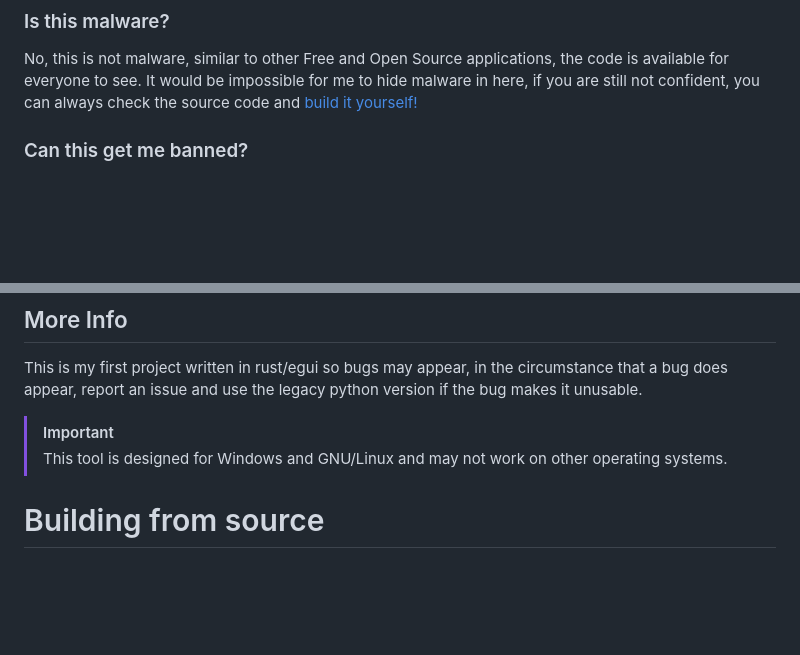
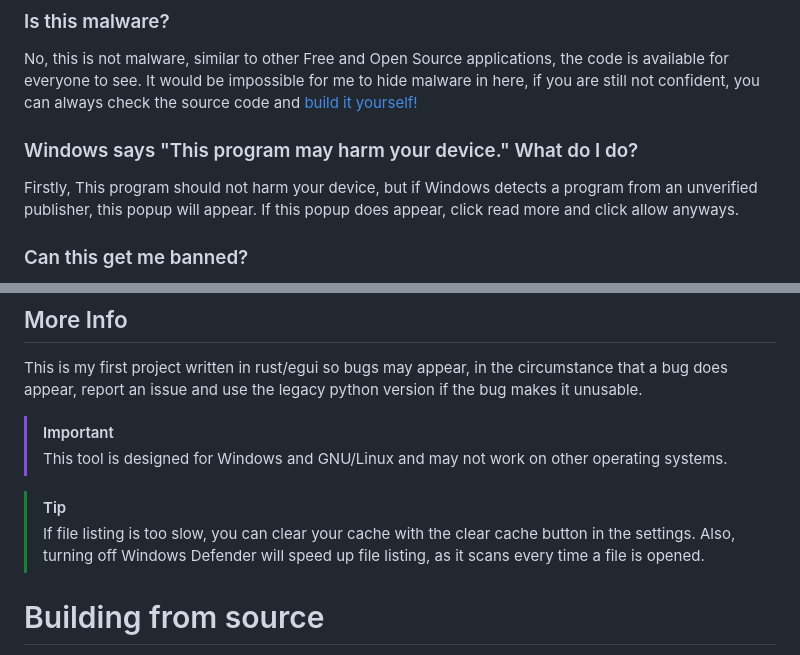
Before and after one commit to AeEn123/Roblox-assets-extractor, a Markdown page: README.md, 2 parts joined by grey strips. GitHub-like rendering; blank space fills up the shorter version.

Commit message:
Windows-specific readme stuff

```diff
--- a/README.md
+++ b/README.md
@@ -13,6 +13,9 @@ This tool is designed to extract cached data from your Roblox installation by in
 # FAQ
 ### Is this malware?
 No, this is not malware, similar to other Free and Open Source applications, the code is available for everyone to see. It would be impossible for me to hide malware in here, if you are still not confident, you can always check the source code and [build it yourself!](https://github.com/AeEn123/Roblox-assets-extractor/tree/rust-rewrite?tab=readme-ov-file#building-from-source)
+
+### Windows says "This program may harm your device." What do I do?
+Firstly, This program should not harm your device, but if Windows detects a program from an unverified publisher, this popup will appear. If this popup does appear, click read more and click allow anyways.
 
 ### Can this get me banned?
 No, unlike cheats, this **does not** inject into roblox. Making this an anti-cheat friendly way of extracting assets. I have been using this myself for years and I have not got any account warnings because of it.
@@ -36,6 +39,9 @@ This is my first project written in rust/egui so bugs may appear, in the circums
 
 > [!IMPORTANT]
 > This tool is designed for Windows and GNU/Linux and may not work on other operating systems.
+
+> [!TIP]
+> If file listing is too slow, you can clear your cache with the clear cache button in the settings. Also, turning off Windows Defender will speed up file listing, as it scans every time a file is opened.
 
 # Building from source
 
```
